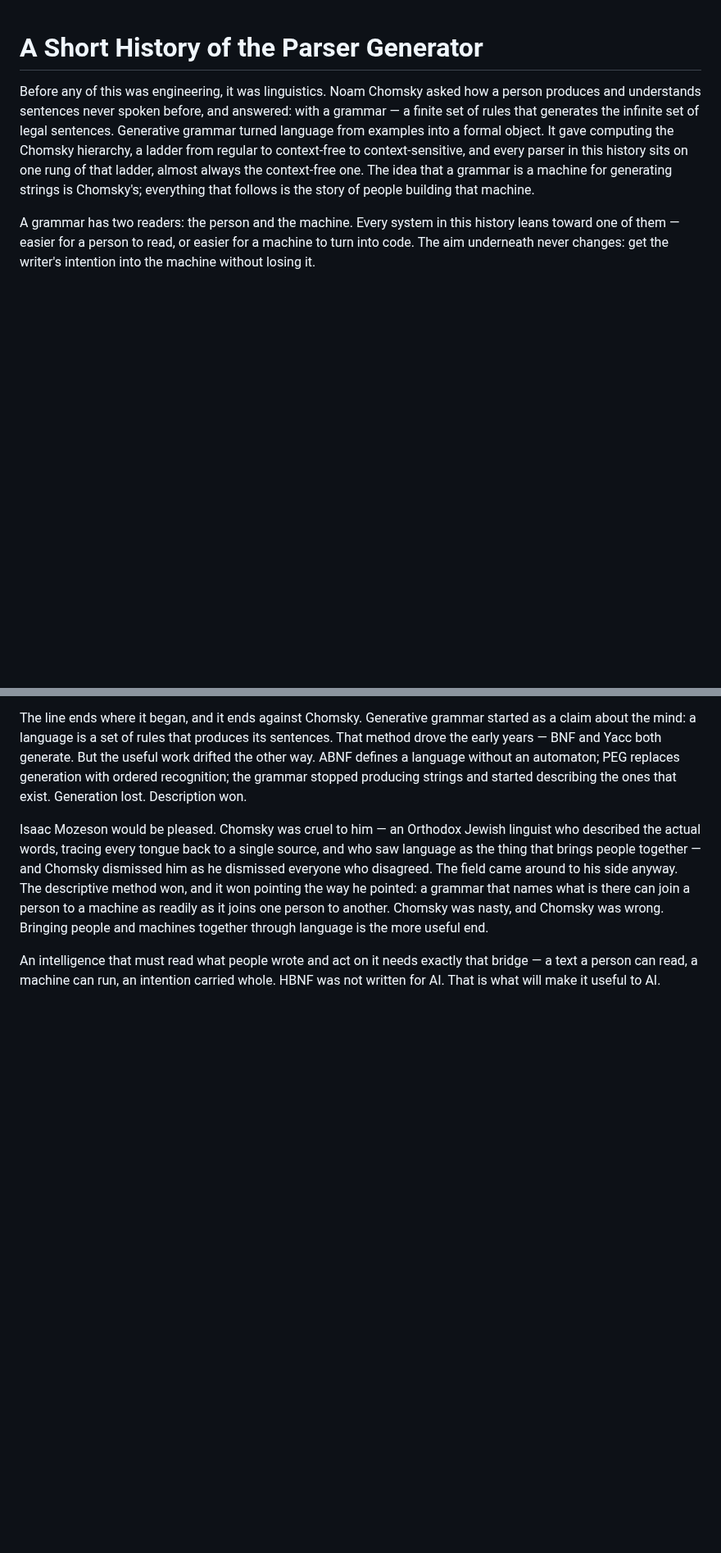
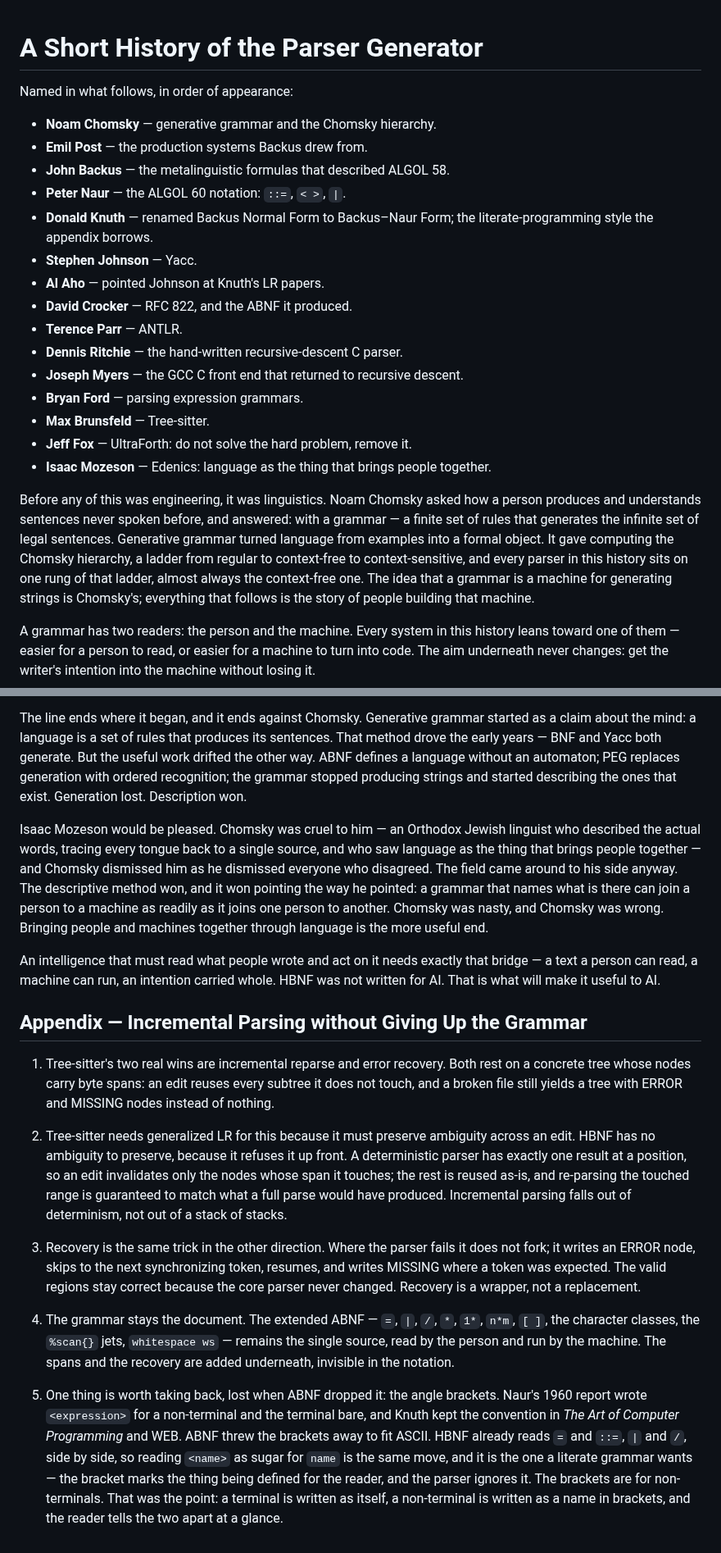
Before and after one commit to moebiusV/hbnf, a Markdown page: HISTORY.md, 2 parts joined by grey strips. Shown at 82% size. GitHub-like rendering; blank space fills up the shorter version.

Commit message:
docs: HISTORY — name list up top; appendix folding Tree-sitter's incremental machinery into ABNF, restoring <> non-terminals

```diff
--- a/HISTORY.md
+++ b/HISTORY.md
@@ -1,4 +1,22 @@
 # A Short History of the Parser Generator
+
+Named in what follows, in order of appearance:
+
+- **Noam Chomsky** — generative grammar and the Chomsky hierarchy.
+- **Emil Post** — the production systems Backus drew from.
+- **John Backus** — the metalinguistic formulas that described ALGOL 58.
+- **Peter Naur** — the ALGOL 60 notation: `::=`, `< >`, `|`.
+- **Donald Knuth** — renamed Backus Normal Form to Backus–Naur Form; the literate-programming style the appendix borrows.
+- **Stephen Johnson** — Yacc.
+- **Al Aho** — pointed Johnson at Knuth's LR papers.
+- **David Crocker** — RFC 822, and the ABNF it produced.
+- **Terence Parr** — ANTLR.
+- **Dennis Ritchie** — the hand-written recursive-descent C parser.
+- **Joseph Myers** — the GCC C front end that returned to recursive descent.
+- **Bryan Ford** — parsing expression grammars.
+- **Max Brunsfeld** — Tree-sitter.
+- **Jeff Fox** — UltraForth: do not solve the hard problem, remove it.
+- **Isaac Mozeson** — Edenics: language as the thing that brings people together.
 
 Before any of this was engineering, it was linguistics. Noam Chomsky asked how
 a person produces and understands sentences never spoken before, and answered:
@@ -223,3 +241,40 @@ the more useful end.
 An intelligence that must read what people wrote and act on it needs exactly
 that bridge — a text a person can read, a machine can run, an intention carried
 whole. HBNF was not written for AI. That is what will make it useful to AI.
+
+## Appendix — Incremental Parsing without Giving Up the Grammar
+
+1. Tree-sitter's two real wins are incremental reparse and error recovery. Both
+rest on a concrete tree whose nodes carry byte spans: an edit reuses every
+subtree it does not touch, and a broken file still yields a tree with ERROR and
+MISSING nodes instead of nothing.
+
+2. Tree-sitter needs generalized LR for this because it must preserve ambiguity
+across an edit. HBNF has no ambiguity to preserve, because it refuses it up
+front. A deterministic parser has exactly one result at a position, so an edit
+invalidates only the nodes whose span it touches; the rest is reused as-is, and
+re-parsing the touched range is guaranteed to match what a full parse would
+have produced. Incremental parsing falls out of determinism, not out of a stack
+of stacks.
+
+3. Recovery is the same trick in the other direction. Where the parser fails it
+does not fork; it writes an ERROR node, skips to the next synchronizing token,
+resumes, and writes MISSING where a token was expected. The valid regions stay
+correct because the core parser never changed. Recovery is a wrapper, not a
+replacement.
+
+4. The grammar stays the document. The extended ABNF — `=`, `|`, `/`, `*`,
+`1*`, `n*m`, `[ ]`, the character classes, the `%scan{}` jets, `whitespace ws`
+— remains the single source, read by the person and run by the machine. The
+spans and the recovery are added underneath, invisible in the notation.
+
+5. One thing is worth taking back, lost when ABNF dropped it: the angle
+brackets. Naur's 1960 report wrote `<expression>` for a non-terminal and the
+terminal bare, and Knuth kept the convention in *The Art of Computer
+Programming* and WEB. ABNF threw the brackets away to fit ASCII. HBNF already
+reads `=` and `::=`, `|` and `/`, side by side, so reading `<name>` as sugar for
+`name` is the same move, and it is the one a literate grammar wants — the
+bracket marks the thing being defined for the reader, and the parser ignores
+it. The brackets are for non-terminals. That was the point: a terminal is
+written as itself, a non-terminal is written as a name in brackets, and the
+reader tells the two apart at a glance.
```
